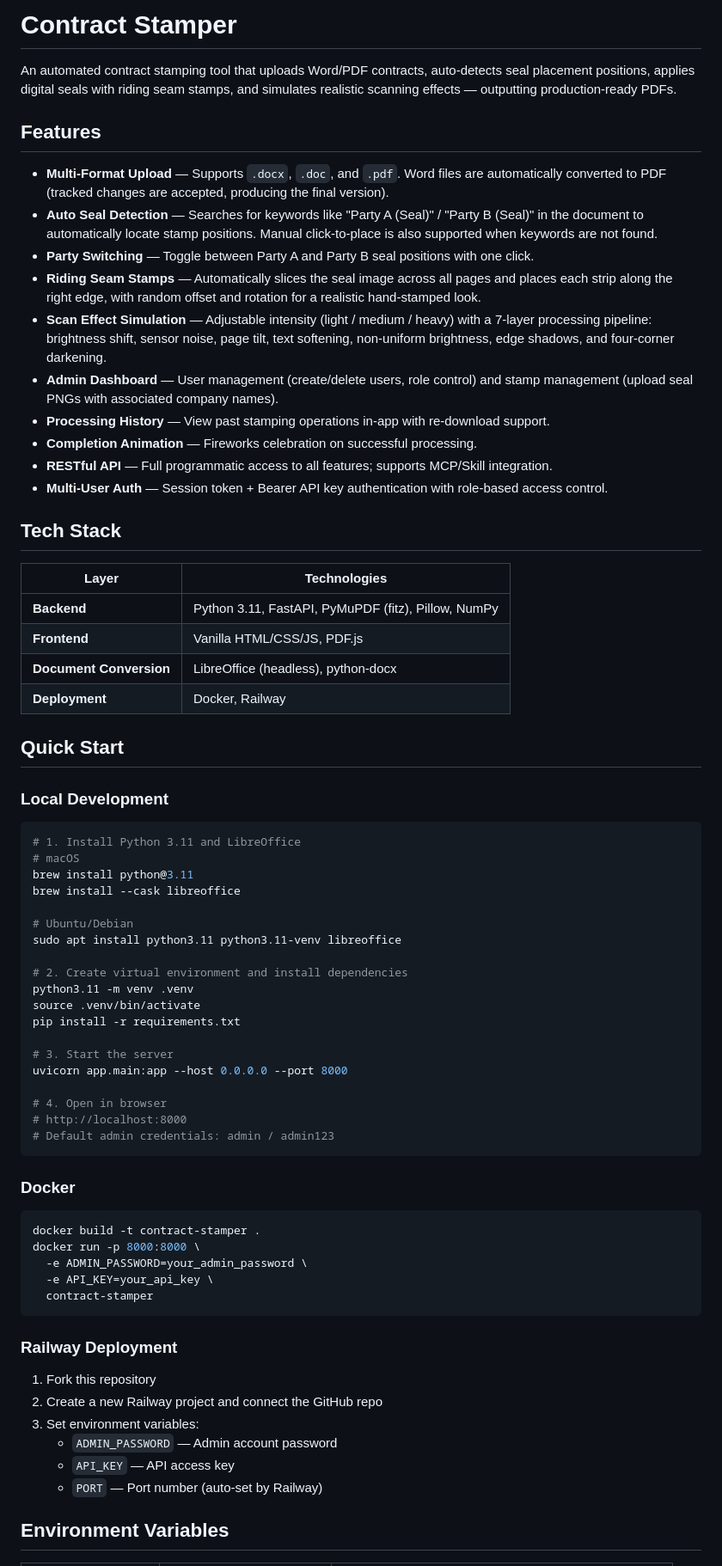
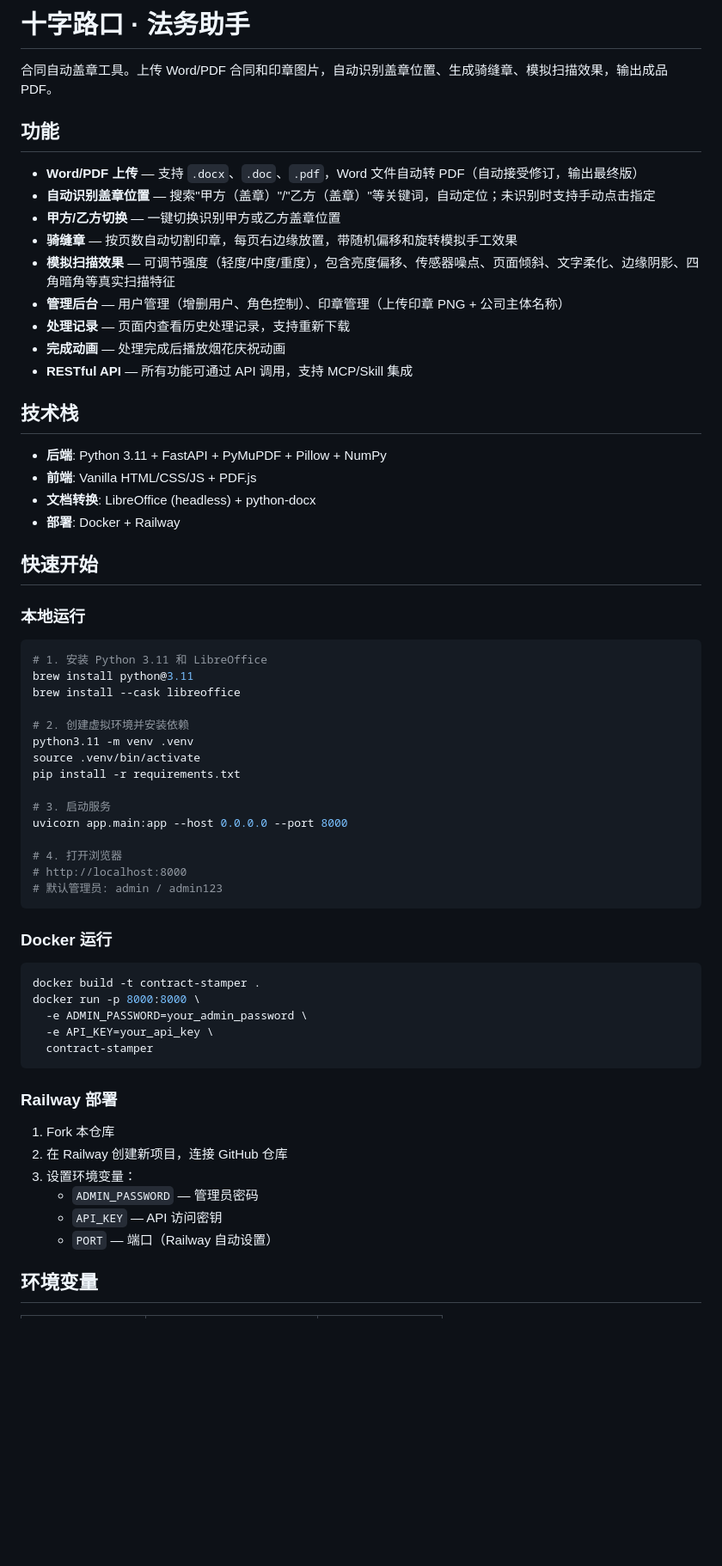
Before and after one commit to Zeo0811/contract-stamper, a Markdown page: README.md, the part around one of its changes. Shown at 86% size. Drawn GitHub-style; blank space fills up the shorter version.

Commit message:
Restore Chinese README
https://claude.ai/code/session_01JkUHqUd2soAbv6Aaoc9tAS

````diff
--- a/README.md
+++ b/README.md
@@ -1,56 +1,49 @@
-# Contract Stamper
+# 十字路口 · 法务助手
 
-An automated contract stamping tool that uploads Word/PDF contracts, auto-detects seal placement positions, applies digital seals with riding seam stamps, and simulates realistic scanning effects — outputting production-ready PDFs.
+合同自动盖章工具。上传 Word/PDF 合同和印章图片，自动识别盖章位置、生成骑缝章、模拟扫描效果，输出成品 PDF。
 
-## Features
+## 功能
 
-- **Multi-Format Upload** — Supports `.docx`, `.doc`, and `.pdf`. Word files are automatically converted to PDF (tracked changes are accepted, producing the final version).
-- **Auto Seal Detection** — Searches for keywords like "Party A (Seal)" / "Party B (Seal)" in the document to automatically locate stamp positions. Manual click-to-place is also supported when keywords are not found.
-- **Party Switching** — Toggle between Party A and Party B seal positions with one click.
-- **Riding Seam Stamps** — Automatically slices the seal image across all pages and places each strip along the right edge, with random offset and rotation for a realistic hand-stamped look.
-- **Scan Effect Simulation** — Adjustable intensity (light / medium / heavy) with a 7-layer processing pipeline: brightness shift, sensor noise, page tilt, text softening, non-uniform brightness, edge shadows, and four-corner darkening.
-- **Admin Dashboard** — User management (create/delete users, role control) and stamp management (upload seal PNGs with associated company names).
-- **Processing History** — View past stamping operations in-app with re-download support.
-- **Completion Animation** — Fireworks celebration on successful processing.
-- **RESTful API** — Full programmatic access to all features; supports MCP/Skill integration.
-- **Multi-User Auth** — Session token + Bearer API key authentication with role-based access control.
+- **Word/PDF 上传** — 支持 `.docx`、`.doc`、`.pdf`，Word 文件自动转 PDF（自动接受修订，输出最终版）
+- **自动识别盖章位置** — 搜索"甲方（盖章）"/"乙方（盖章）"等关键词，自动定位；未识别时支持手动点击指定
+- **甲方/乙方切换** — 一键切换识别甲方或乙方盖章位置
+- **骑缝章** — 按页数自动切割印章，每页右边缘放置，带随机偏移和旋转模拟手工效果
+- **模拟扫描效果** — 可调节强度（轻度/中度/重度），包含亮度偏移、传感器噪点、页面倾斜、文字柔化、边缘阴影、四角暗角等真实扫描特征
+- **管理后台** — 用户管理（增删用户、角色控制）、印章管理（上传印章 PNG + 公司主体名称）
+- **处理记录** — 页面内查看历史处理记录，支持重新下载
+- **完成动画** — 处理完成后播放烟花庆祝动画
+- **RESTful API** — 所有功能可通过 API 调用，支持 MCP/Skill 集成
 
-## Tech Stack
+## 技术栈
 
-| Layer | Technologies |
-|-------|-------------|
-| **Backend** | Python 3.11, FastAPI, PyMuPDF (fitz), Pillow, NumPy |
-| **Frontend** | Vanilla HTML/CSS/JS, PDF.js |
-| **Document Conversion** | LibreOffice (headless), python-docx |
-| **Deployment** | Docker, Railway |
+- **后端**: Python 3.11 + FastAPI + PyMuPDF + Pillow + NumPy
+- **前端**: Vanilla HTML/CSS/JS + PDF.js
+- **文档转换**: LibreOffice (headless) + python-docx
+- **部署**: Docker + Railway
 
-## Quick Start
+## 快速开始
 
-### Local Development
+### 本地运行
 
 ```bash
-# 1. Install Python 3.11 and LibreOffice
-# macOS
+# 1. 安装 Python 3.11 和 LibreOffice
 brew install python@3.11
 brew install --cask libreoffice
 
-# Ubuntu/Debian
-sudo apt install python3.11 python3.11-venv libreoffice
-
-# 2. Create virtual environment and install dependencies
+# 2. 创建虚拟环境并安装依赖
 python3.11 -m venv .venv
 source .venv/bin/activate
 pip install -r requirements.txt
 
-# 3. Start the server
+# 3. 启动服务
 uvicorn app.main:app --host 0.0.0.0 --port 8000
 
-# 4. Open in browser
+# 4. 打开浏览器
 # http://localhost:8000
-# Default admin credentials: admin / admin123
+# 默认管理员: admin / admin123
 ```
 
-### Docker
+### Docker 运行
 
 ```bash
 docker build -t contract-stamper .
@@ -60,14 +53,14 @@ docker run -p 8000:8000 \
   contract-stamper
 ```
 
-### Railway Deployment
+### Railway 部署
 
-1. Fork this repository
-2. Create a new Railway project and connect the GitHub repo
-3. Set environment variables:
-   - `ADMIN_PASSWORD` — Admin account password
-   - `API_KEY` — API access key
-   - `PORT` — Port number (auto-set by Railway)
+1. Fork 本仓库
+2. 在 Railway 创建新项目，连接 GitHub 仓库
+3. 设置环境变量：
+   - `ADMIN_PASSWORD` — 管理员密码
+   - `API_KEY` — API 访问密钥
+   - `PORT` — 端口（Railway 自动设置）
 
-## Environment Variables
+## 环境变量
 
````
Also changed, not shown: other parts of README.md (+65 -154 lines).
